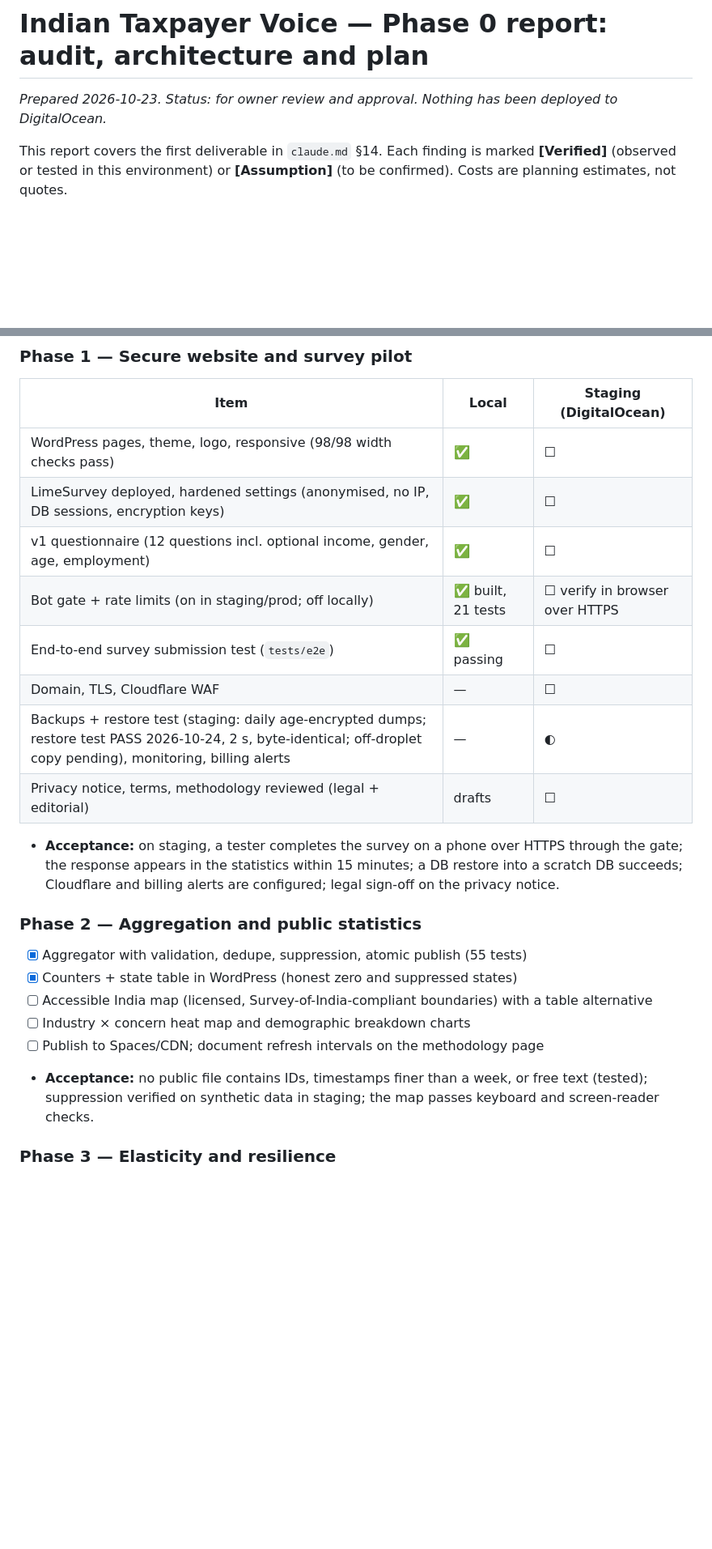
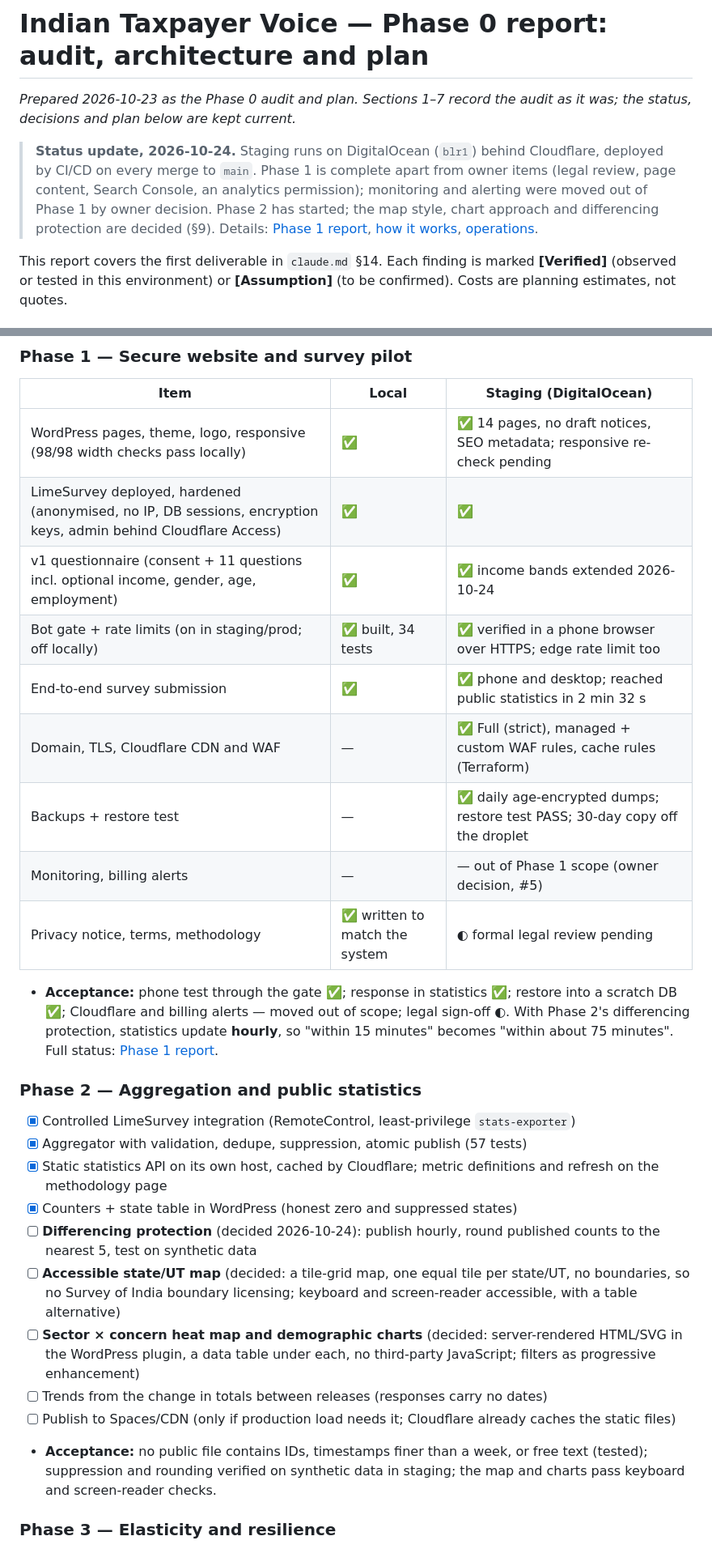
Before and after one commit to bsantoshraj/indiantaxpayervoice.org, a Markdown page: docs/phase-0-report.md, 2 parts joined by grey strips. Shown at 81% size. Rendered like a GitHub page; blank space fills up the shorter version.

Commit message:
Phase 0 report status and claude.md owner decisions
- docs/phase-0-report.md: status update at the top; Phase 1 and Phase 2
  checklists brought up to date (Phase 2 decisions: differencing protection,
  tile-grid map, server-rendered charts); §8 decisions annotated with their
  status; retention decision; LimeSurvey 7 / hourly in the diagram; the
  old world-readable credential files in the home directory still need
  chmod 600 or deletion
- claude.md: owner decisions recorded in §2 (canonical host, contact,
  admin access, 2-year retention, analytics, hourly rounded statistics,
  visualisations, delivery and repository rules, monitoring deferred);
  map-asset and Phase 1 monitoring lines annotated

Co-Authored-By: Claude Opus 5.5 <noreply@anthropic.com>

```diff
--- a/docs/phase-0-report.md
+++ b/docs/phase-0-report.md
@@ -1,6 +1,15 @@
 # Indian Taxpayer Voice — Phase 0 report: audit, architecture and plan
 
-*Prepared 2026-10-23. Status: for owner review and approval. Nothing has been deployed to DigitalOcean.*
+*Prepared 2026-10-23 as the Phase 0 audit and plan. Sections 1–7 record the audit as it
+was; the status, decisions and plan below are kept current.*
+
+> **Status update, 2026-10-24.** Staging runs on DigitalOcean (`blr1`) behind
+> Cloudflare, deployed by CI/CD on every merge to `main`. Phase 1 is complete apart from
+> owner items (legal review, page content, Search Console, an analytics permission);
+> monitoring and alerting were moved out of Phase 1 by owner decision. Phase 2 has
+> started; the map style, chart approach and differencing protection are decided (§9).
+> Details: [Phase 1 report](phase-1-report.md), [how it works](how-it-works.md),
+> [operations](operations.md).
 
 This report covers the first deliverable in `claude.md` §14. Each finding is marked **[Verified]** (observed or tested in this environment) or **[Assumption]** (to be confirmed). Costs are planning estimates, not quotes.
 
@@ -225,23 +245,28 @@ The DB and LB do not autoscale on DigitalOcean; plan resizes ahead of announced
 ### Phase 1 — Secure website and survey pilot
 | Item | Local | Staging (DigitalOcean) |
 |---|---|---|
-| WordPress pages, theme, logo, responsive (98/98 width checks pass) | ✅ | ☐ |
-| LimeSurvey deployed, hardened settings (anonymised, no IP, DB sessions, encryption keys) | ✅ | ☐ |
-| v1 questionnaire (12 questions incl. optional income, gender, age, employment) | ✅ | ☐ |
-| Bot gate + rate limits (on in staging/prod; off locally) | ✅ built, 21 tests | ☐ verify in browser over HTTPS |
-| End-to-end survey submission test (`tests/e2e`) | ✅ passing | ☐ |
-| Domain, TLS, Cloudflare WAF | — | ☐ |
-| Backups + restore test (staging: daily age-encrypted dumps; restore test PASS 2026-10-24, 2 s, byte-identical; off-droplet copy pending), monitoring, billing alerts | — | ◐ |
-| Privacy notice, terms, methodology reviewed (legal + editorial) | drafts | ☐ |
-- **Acceptance:** on staging, a tester completes the survey on a phone over HTTPS through the gate; the response appears in the statistics within 15 minutes; a DB restore into a scratch DB succeeds; Cloudflare and billing alerts are configured; legal sign-off on the privacy notice.
+| WordPress pages, theme, logo, responsive (98/98 width checks pass locally) | ✅ | ✅ 14 pages, no draft notices, SEO metadata; responsive re-check pending |
+| LimeSurvey deployed, hardened (anonymised, no IP, DB sessions, encryption keys, admin behind Cloudflare Access) | ✅ | ✅ |
+| v1 questionnaire (consent + 11 questions incl. optional income, gender, age, employment) | ✅ | ✅ income bands extended 2026-10-24 |
+| Bot gate + rate limits (on in staging/prod; off locally) | ✅ built, 34 tests | ✅ verified in a phone browser over HTTPS; edge rate limit too |
+| End-to-end survey submission | ✅ | ✅ phone and desktop; reached public statistics in 2 min 32 s |
+| Domain, TLS, Cloudflare CDN and WAF | — | ✅ Full (strict), managed + custom WAF rules, cache rules (Terraform) |
+| Backups + restore test | — | ✅ daily age-encrypted dumps; restore test PASS; 30-day copy off the droplet |
+| Monitoring, billing alerts | — | — out of Phase 1 scope (owner decision, #5) |
+| Privacy notice, terms, methodology | ✅ written to match the system | ◐ formal legal review pending |
+- **Acceptance:** phone test through the gate ✅; response in statistics ✅; restore into a scratch DB ✅; Cloudflare and billing alerts — moved out of scope; legal sign-off ◐. With Phase 2's differencing protection, statistics update **hourly**, so "within 15 minutes" becomes "within about 75 minutes". Full status: [Phase 1 report](phase-1-report.md).
 
 ### Phase 2 — Aggregation and public statistics
-- [x] Aggregator with validation, dedupe, suppression, atomic publish (55 tests)
+- [x] Controlled LimeSurvey integration (RemoteControl, least-privilege `stats-exporter`)
+- [x] Aggregator with validation, dedupe, suppression, atomic publish (57 tests)
+- [x] Static statistics API on its own host, cached by Cloudflare; metric definitions and refresh on the methodology page
 - [x] Counters + state table in WordPress (honest zero and suppressed states)
-- [ ] Accessible India map (licensed, Survey-of-India-compliant boundaries) with a table alternative
-- [ ] Industry × concern heat map and demographic breakdown charts
-- [ ] Publish to Spaces/CDN; document refresh intervals on the methodology page
-- **Acceptance:** no public file contains IDs, timestamps finer than a week, or free text (tested); suppression verified on synthetic data in staging; the map passes keyboard and screen-reader checks.
+- [ ] **Differencing protection** (decided 2026-10-24): publish hourly, round published counts to the nearest 5, test on synthetic data
+- [ ] **Accessible state/UT map** (decided: a tile-grid map, one equal tile per state/UT, no boundaries, so no Survey of India boundary licensing; keyboard and screen-reader accessible, with a table alternative)
+- [ ] **Sector × concern heat map and demographic charts** (decided: server-rendered HTML/SVG in the WordPress plugin, a data table under each, no third-party JavaScript; filters as progressive enhancement)
+- [ ] Trends from the change in totals between releases (responses carry no dates)
+- [ ] Publish to Spaces/CDN (only if production load needs it; Cloudflare already caches the static files)
+- **Acceptance:** no public file contains IDs, timestamps finer than a week, or free text (tested); suppression and rounding verified on synthetic data in staging; the map and charts pass keyboard and screen-reader checks.
 
 ### Phase 3 — Elasticity and resilience
 - [ ] Load tests (k6/Locust) for the Growth and Major-campaign profiles; measure LimeSurvey req/s per vCPU
```
Also changed, not shown: other parts of docs/phase-0-report.md (+13 -2 lines), claude.md (+14 -2 lines).
